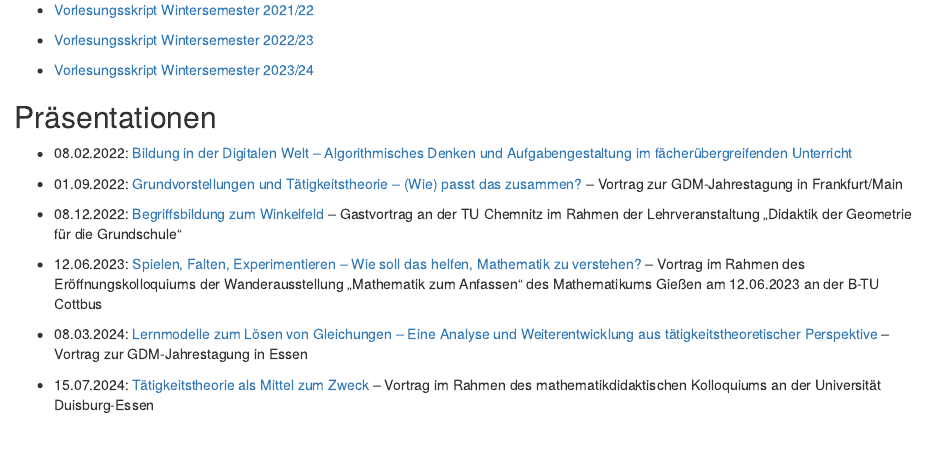
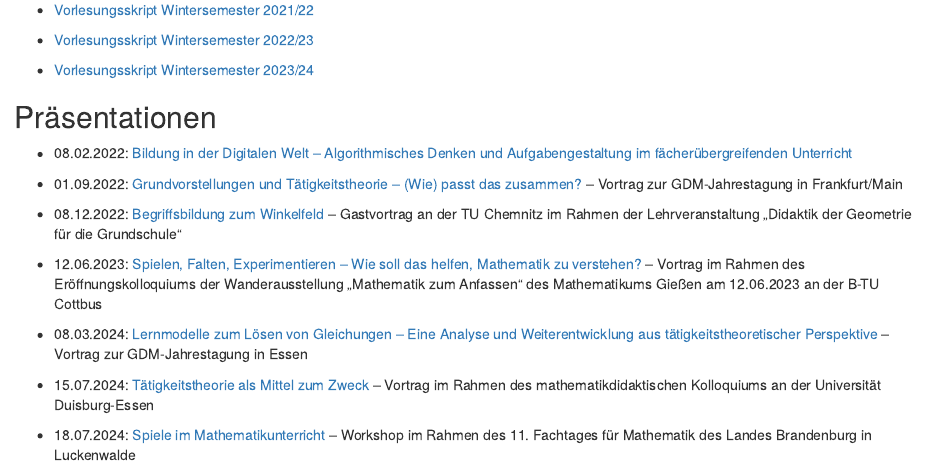
Before and after one commit to heiko-etzold/teaching-material, an R Markdown document (index.Rmd): the page in a window 1100 px wide, from 240 px down. The pictures show the output file index.html that the author committed with the source, opened offline.

Commit message:
Spieleworkshop hinzugefügt

```diff
--- a/index.Rmd
+++ b/index.Rmd
@@ -30,3 +30,5 @@ output:
 * 08.03.2024: [Lernmodelle zum Lösen von Gleichungen -- Eine Analyse und Weiterentwicklung aus tätigkeitstheoretischer Perspektive](praesis/2024-03-08-Etzold-Lernmodelle.pdf) -- Vortrag zur GDM-Jahrestagung in Essen
 
 * 15.07.2024: [Tätigkeitstheorie als Mittel zum Zweck](praesis/2024-07-15-Etzold-Taetigkeitstheorie.pdf) -- Vortrag im Rahmen des mathematikdidaktischen Kolloquiums an der Universität Duisburg-Essen
+
+* 18.07.2024: [Spiele im Mathematikunterricht](praesis/2024-07-18-Etzold-Spiele.pdf) -- Workshop im Rahmen des 11. Fachtages für Mathematik des Landes Brandenburg in Luckenwalde
```
Also changed, not shown: index.html, praesis/2024-07-18-Etzold-Spiele.pdf (added).
